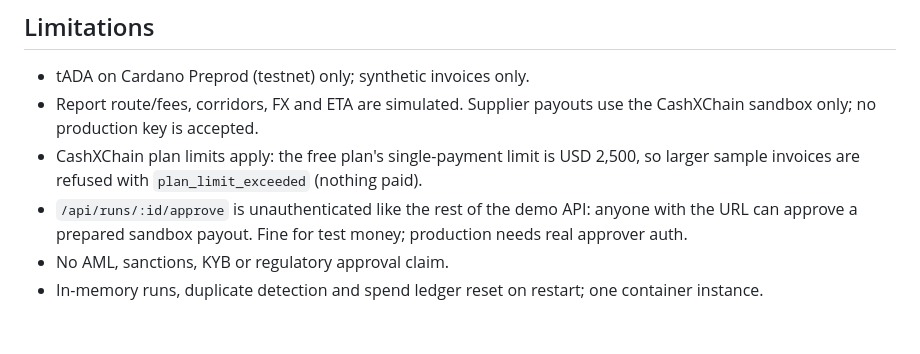
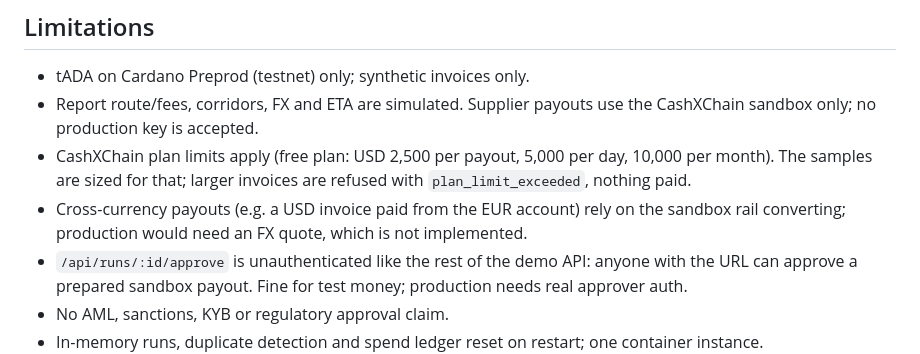
Before and after one commit to CashXChain-Research/PayLorya-AI, a Markdown page: README.md, the part around the change. Drawn GitHub-style; blank space fills up the shorter version.

Commit message:
Docs: cross-currency sandbox payouts and plan limits
Co-Authored-By: Claude Opus 5.5 <noreply@anthropic.com>
Claude-Session: https://claude.ai/code/session_016dbKd8Lxbje6iMnM2MWyHJ

```diff
--- a/README.md
+++ b/README.md
@@ -167,8 +167,10 @@ is recorded in [SUBMISSION.md](docs/SUBMISSION.md); commands above are not a cla
 - tADA on Cardano Preprod (testnet) only; synthetic invoices only.
 - Report route/fees, corridors, FX and ETA are simulated. Supplier payouts use the CashXChain
   sandbox only; no production key is accepted.
-- CashXChain plan limits apply: the free plan's single-payment limit is USD 2,500, so larger sample
-  invoices are refused with `plan_limit_exceeded` (nothing paid).
+- CashXChain plan limits apply (free plan: USD 2,500 per payout, 5,000 per day, 10,000 per month).
+  The samples are sized for that; larger invoices are refused with `plan_limit_exceeded`, nothing paid.
+- Cross-currency payouts (e.g. a USD invoice paid from the EUR account) rely on the sandbox rail
+  converting; production would need an FX quote, which is not implemented.
 - `/api/runs/:id/approve` is unauthenticated like the rest of the demo API: anyone with the URL can
   approve a prepared sandbox payout. Fine for test money; production needs real approver auth.
 - No AML, sanctions, KYB or regulatory approval claim.
```
Also changed, not shown: docs/ARCHITECTURE.md (+7 -3 lines).
